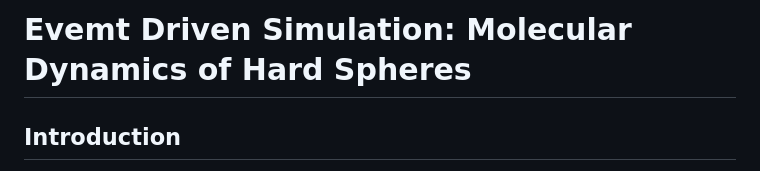
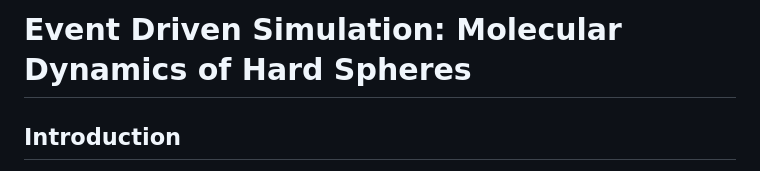
Before and after one commit to NehuenLlanos/ss-tp3, a Markdown page: README.md, the part around the change. Drawn GitHub-style.

```diff
--- a/README.md
+++ b/README.md
@@ -1,4 +1,4 @@
-# Evemt Driven Simulation: Molecular Dynamics of Hard Spheres
+# Event Driven Simulation: Molecular Dynamics of Hard Spheres
 
 ## Introduction
 
```
